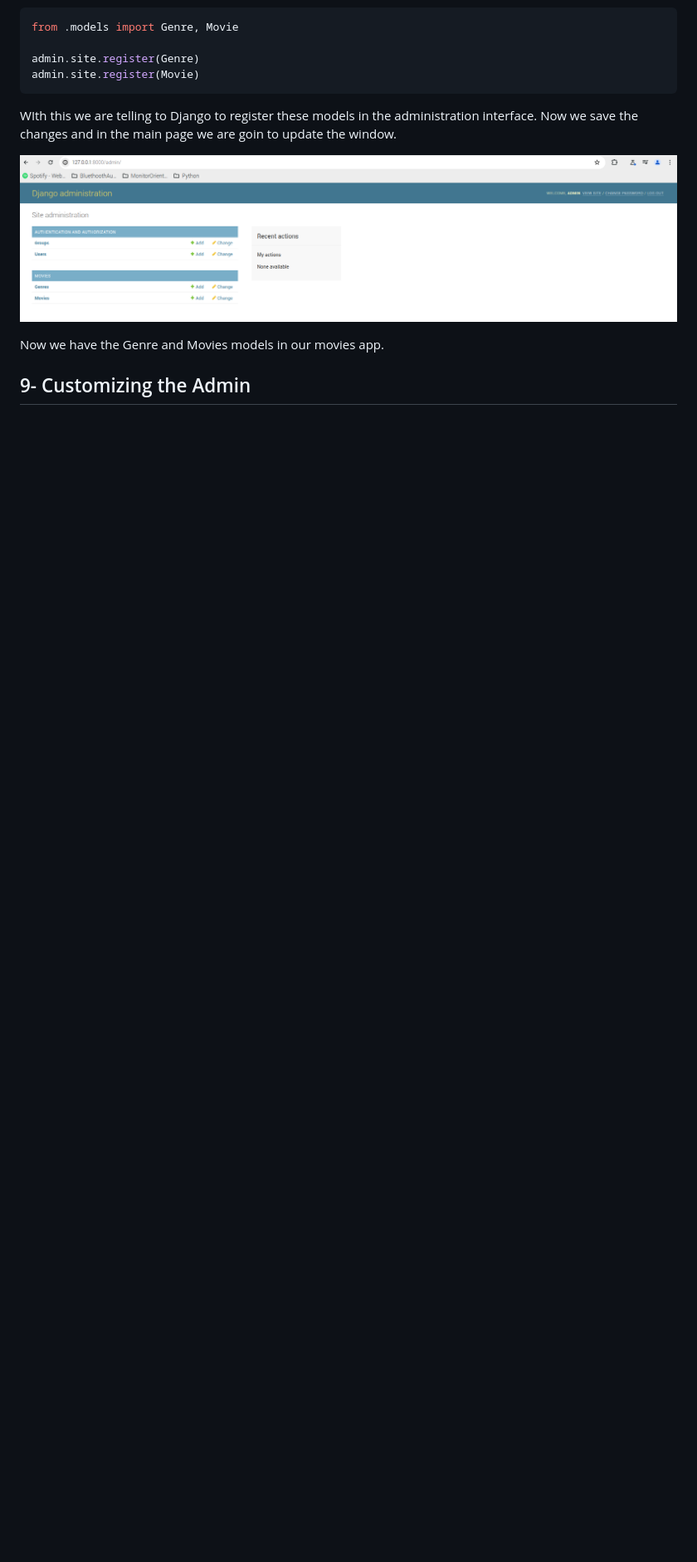
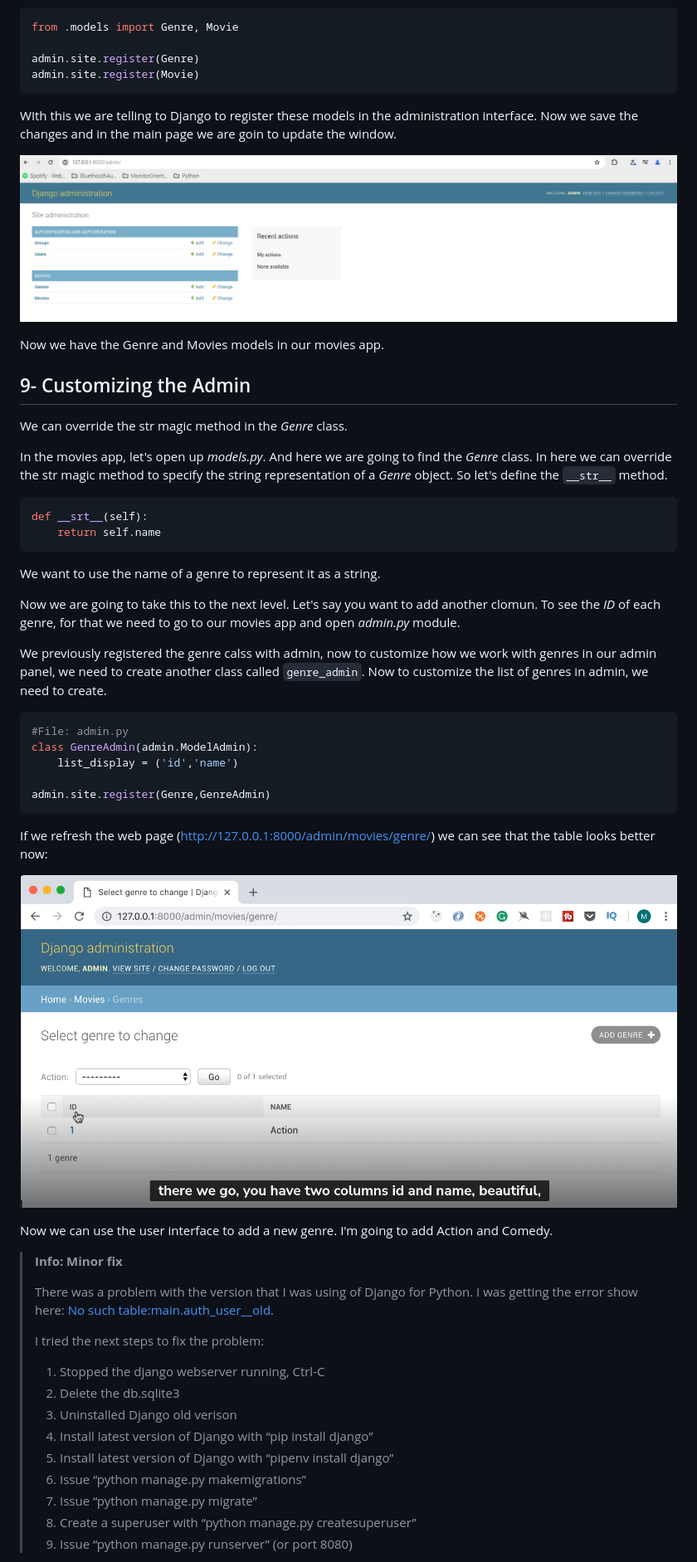
Before and after one commit to edjose182/PyCourseMosh, a Markdown page: webApps_django-u12/notes.md, the part around the change printed below. Shown: that part at 83% size. Drawn GitHub-style; pictures changed too: webApps_django-u12/img/admin-modifcations-1.png (added); blank space fills up the shorter version.

````diff
--- a/webApps_django-u12/notes.md
+++ b/webApps_django-u12/notes.md
@@ -446,3 +446,50 @@ Now we save the changes and in the main page we are goin to update the window.
 Now we have the Genre and Movies models in our movies app.
 
 ## 9- Customizing the Admin
+
+We can override the str magic method in the _Genre_ class.
+
+In the movies app, let's open up _models.py_. And here we are going to find the _Genre_ class. In here we can override the str magic method to specify the string representation of a _Genre_ object. So let's define the `__str__` method.
+
+```python
+def __srt__(self):
+    return self.name
+```
+
+We want to use the name of a genre to represent it as a string.
+
+Now we are going to take this to the next level. Let's say you want to add another clomun. To see the _ID_ of each genre, for that we need to go to our movies app and open _admin.py_ module.
+
+We previously registered the genre calss with admin, now to customize how we work with genres in our admin panel, we need to create another class called `genre_admin`. Now to customize the list of genres in admin, we need to create.
+
+```python
+#File: admin.py
+class GenreAdmin(admin.ModelAdmin):
+    list_display = ('id','name')
+
+admin.site.register(Genre,GenreAdmin)
+```
+
+If we refresh the web page (http://127.0.0.1:8000/admin/movies/genre/) we can see that the table looks better now:
+
+![admin-modifcations-1](./img/admin-modifcations-1.png)
+
+Now we can use the user interface to add a new genre.
+I'm going to add Action and Comedy.
+
+>**Info: Minor fix**
+>
+>There was a problem with the version that I was using of Django for Python. I was getting the error show here: [No such table:main.auth_user__old](https://forum.codewithmosh.com/t/no-such-table-main-auth-user-old/2415/3).
+>
+>I tried the next steps to fix the problem:
+>
+>1. Stopped the django webserver running, Ctrl-C
+>2. Delete the db.sqlite3
+>3. Uninstalled Django old verison
+>4. Install latest version of Django with “pip install django”
+>5. Install latest version of Django with “pipenv install django”
+>6. Issue “python manage.py makemigrations”
+>7. Issue “python manage.py migrate”
+>8. Create a superuser with “python manage.py createsuperuser”
+>9. Issue “python manage.py runserver” (or port 8080)
+
````
Also changed, not shown: other parts of webApps_django-u12/notes.md (+22 -0 lines), webApps_django-u12/img/added-genres.png (added), webApps_django-u12/img/adding-new-movie.png (added), 4 other files.
